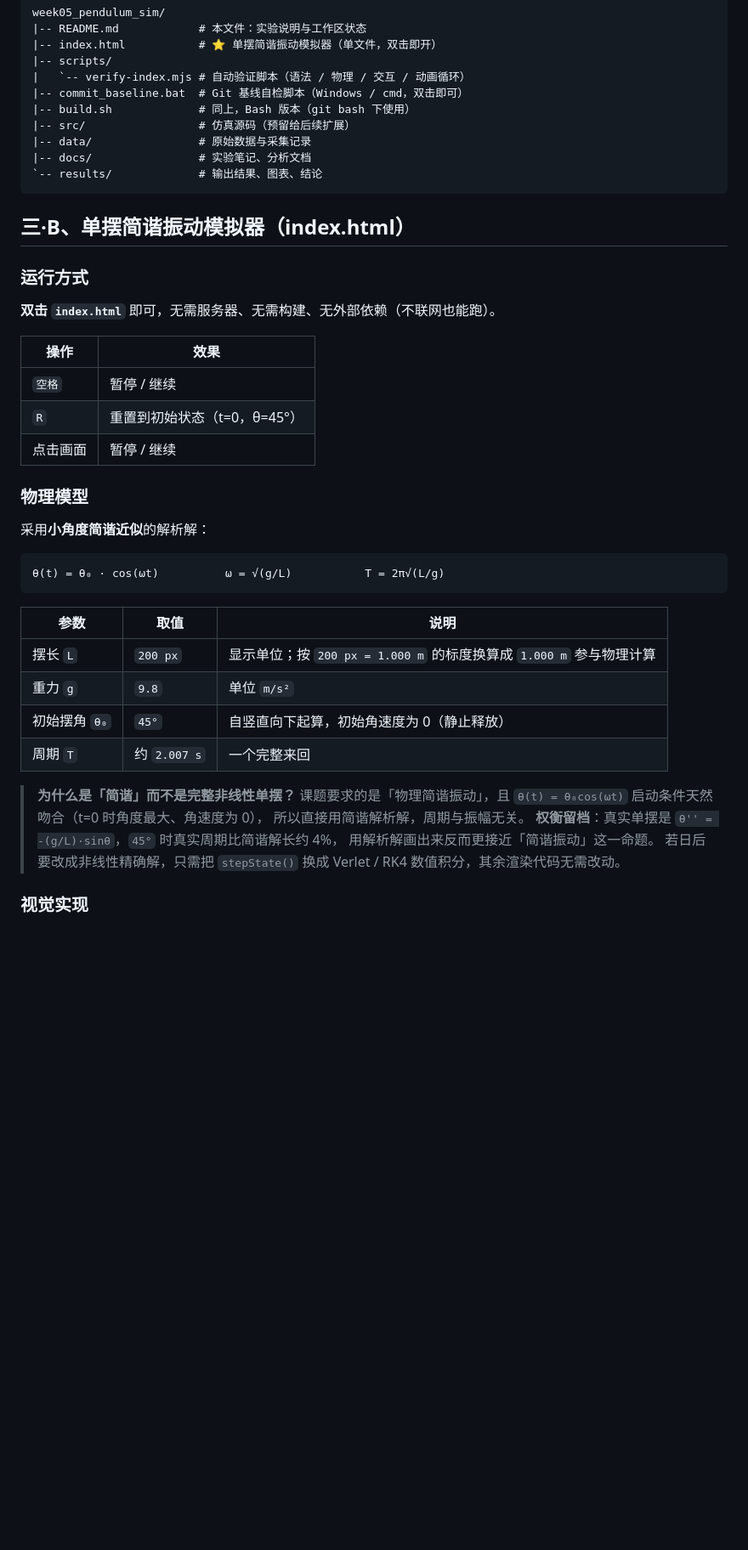
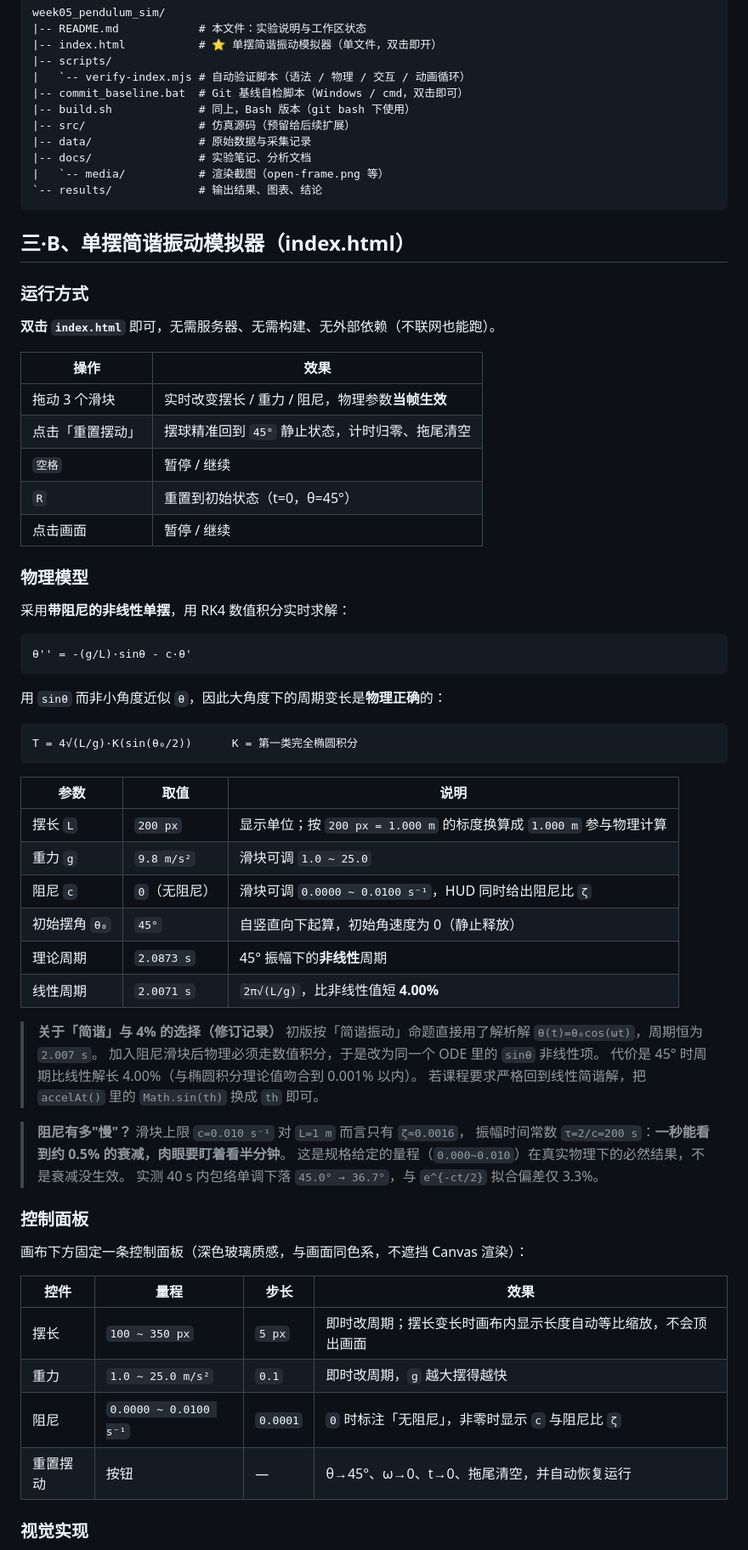
Before and after one commit to SugarSugarFish/Week05_Lab, a Markdown page: week05_pendulum_sim/README.md, the part around one of its changes. Shown at 85% size. Drawn GitHub-style; blank space fills up the shorter version.

````diff
--- a/week05_pendulum_sim/README.md
+++ b/week05_pendulum_sim/README.md
@@ -34,6 +34,7 @@ week05_pendulum_sim/
 |-- src/                 # 仿真源码（预留给后续扩展）
 |-- data/                # 原始数据与采集记录
 |-- docs/                # 实验笔记、分析文档
+|   `-- media/           # 渲染截图（open-frame.png 等）
 `-- results/             # 输出结果、图表、结论
 ```
 
@@ -45,31 +46,56 @@ week05_pendulum_sim/
 
 | 操作 | 效果 |
 |---|---|
+| 拖动 3 个滑块 | 实时改变摆长 / 重力 / 阻尼，物理参数**当帧生效** |
+| 点击「重置摆动」 | 摆球精准回到 `45°` 静止状态，计时归零、拖尾清空 |
 | `空格` | 暂停 / 继续 |
 | `R` | 重置到初始状态（t=0，θ=45°） |
 | 点击画面 | 暂停 / 继续 |
 
 ### 物理模型
 
-采用**小角度简谐近似**的解析解：
+采用**带阻尼的非线性单摆**，用 RK4 数值积分实时求解：
 
 ```text
-θ(t) = θ₀ · cos(ωt)          ω = √(g/L)           T = 2π√(L/g)
+θ'' = -(g/L)·sinθ - c·θ'
+```
+
+用 `sinθ` 而非小角度近似 `θ`，因此大角度下的周期变长是**物理正确**的：
+
+```text
+T = 4√(L/g)·K(sin(θ₀/2))      K = 第一类完全椭圆积分
 ```
 
 | 参数 | 取值 | 说明 |
 |---|---|---|
 | 摆长 `L` | `200 px` | 显示单位；按 `200 px = 1.000 m` 的标度换算成 `1.000 m` 参与物理计算 |
-| 重力 `g` | `9.8` | 单位 `m/s²` |
+| 重力 `g` | `9.8 m/s²` | 滑块可调 `1.0 ~ 25.0` |
+| 阻尼 `c` | `0`（无阻尼） | 滑块可调 `0.0000 ~ 0.0100 s⁻¹`，HUD 同时给出阻尼比 `ζ` |
 | 初始摆角 `θ₀` | `45°` | 自竖直向下起算，初始角速度为 0（静止释放） |
-| 周期 `T` | 约 `2.007 s` | 一个完整来回 |
+| 理论周期 | `2.0873 s` | 45° 振幅下的**非线性**周期 |
+| 线性周期 | `2.0071 s` | `2π√(L/g)`，比非线性值短 **4.00%** |
 
-> **为什么是「简谐」而不是完整非线性单摆？**
-> 课题要求的是「物理简谐振动」，且 `θ(t) = θ₀cos(ωt)` 启动条件天然吻合（t=0 时角度最大、角速度为 0），
-> 所以直接用简谐解析解，周期与振幅无关。
-> **权衡留档**：真实单摆是 `θ'' = -(g/L)·sinθ`，`45°` 时真实周期比简谐解长约 4%，
-> 用解析解画出来反而更接近「简谐振动」这一命题。
-> 若日后要改成非线性精确解，只需把 `stepState()` 换成 Verlet / RK4 数值积分，其余渲染代码无需改动。
+> **关于「简谐」与 4% 的选择（修订记录）**
+> 初版按「简谐振动」命题直接用了解析解 `θ(t)=θ₀cos(ωt)`，周期恒为 `2.007 s`。
+> 加入阻尼滑块后物理必须走数值积分，于是改为同一个 ODE 里的 `sinθ` 非线性项。
+> 代价是 45° 时周期比线性解长 4.00%（与椭圆积分理论值吻合到 0.001% 以内）。
+> 若课程要求严格回到线性简谐解，把 `accelAt()` 里的 `Math.sin(th)` 换成 `th` 即可。
+
+> **阻尼有多"慢"？** 滑块上限 `c=0.010 s⁻¹` 对 `L=1 m` 而言只有 `ζ≈0.0016`，
+> 振幅时间常数 `τ=2/c=200 s`：**一秒能看到约 0.5% 的衰减，肉眼要盯着看半分钟**。
+> 这是规格给定的量程（`0.000~0.010`）在真实物理下的必然结果，不是衰减没生效。
+> 实测 40 s 内包络单调下落 `45.0° → 36.7°`，与 `e^{-ct/2}` 拟合偏差仅 3.3%。
+
+### 控制面板
+
+画布下方固定一条控制面板（深色玻璃质感，与画面同色系，不遮挡 Canvas 渲染）：
+
+| 控件 | 量程 | 步长 | 效果 |
+|---|---|---|---|
+| 摆长 | `100 ~ 350 px` | `5 px` | 即时改周期；摆长变长时画布内显示长度自动等比缩放，不会顶出画面 |
+| 重力 | `1.0 ~ 25.0 m/s²` | `0.1` | 即时改周期，`g` 越大摆得越快 |
+| 阻尼 | `0.0000 ~ 0.0100 s⁻¹` | `0.0001` | `0` 时标注「无阻尼」，非零时显示 `c` 与阻尼比 `ζ` |
+| 重置摆动 | 按钮 | — | θ→45°、ω→0、t→0、拖尾清空，并自动恢复运行 |
 
 ### 视觉实现
 
````
Also changed, not shown: other parts of week05_pendulum_sim/README.md (+96 -20 lines), week05_pendulum_sim/docs/media/panel-frame.png (added), 2 other files.
